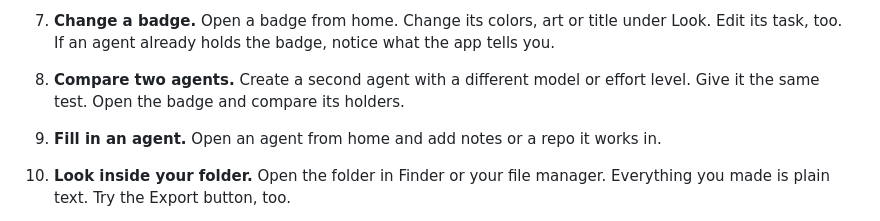
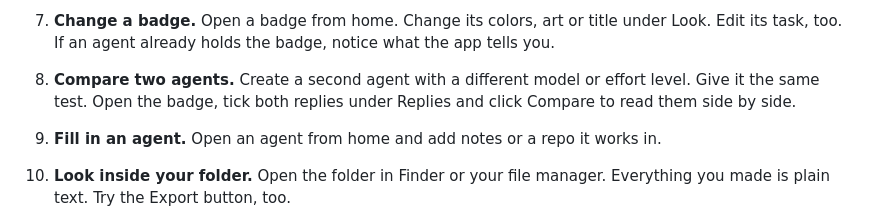
Before and after one commit to workshop-maybe/coach, a Markdown page: TRY-IT.md, the part around the change. GitHub-like rendering.

Commit message:
docs(try-it): comparing two agents means reading their replies side by side

```diff
--- a/TRY-IT.md
+++ b/TRY-IT.md
@@ -28,7 +28,7 @@ Work through these in order. Notice how each step feels as you go.
 
 7. **Change a badge.** Open a badge from home. Change its colors, art or title under Look. Edit its task, too. If an agent already holds the badge, notice what the app tells you.
 
-8. **Compare two agents.** Create a second agent with a different model or effort level. Give it the same test. Open the badge and compare its holders.
+8. **Compare two agents.** Create a second agent with a different model or effort level. Give it the same test. Open the badge, tick both replies under Replies and click Compare to read them side by side.
 
 9. **Fill in an agent.** Open an agent from home and add notes or a repo it works in.
 
```
